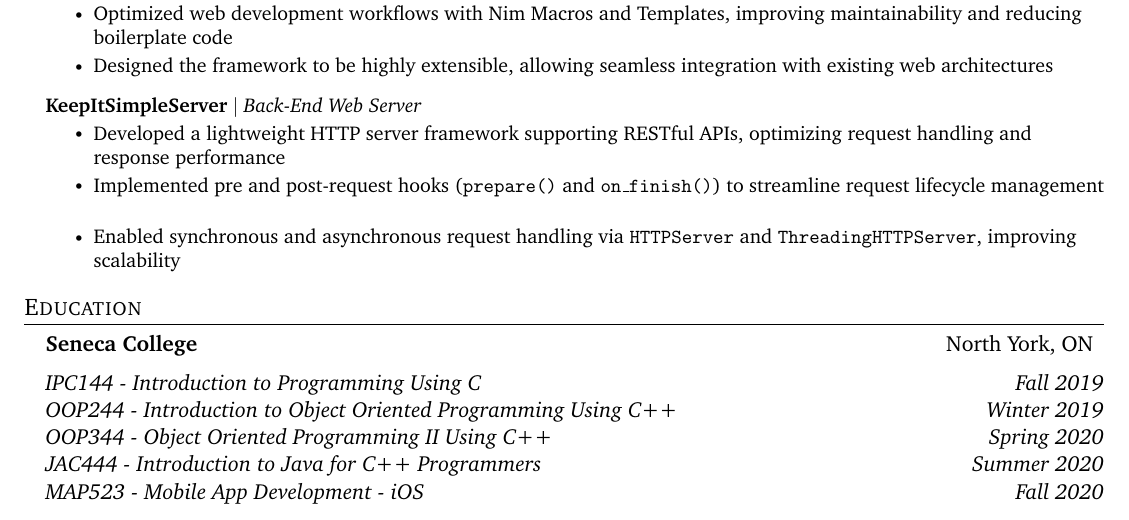
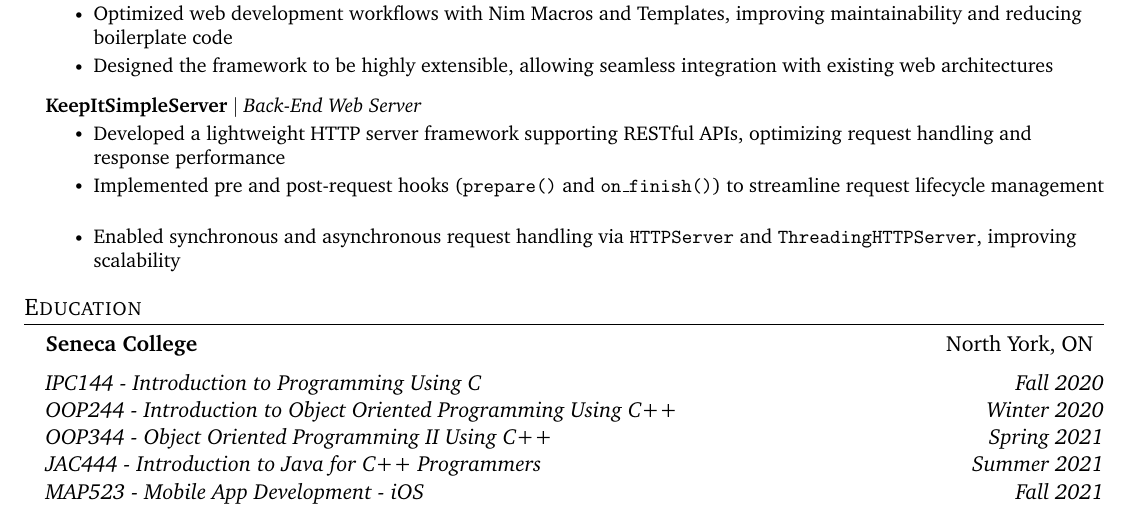
Before and after one commit to jmsapps/jmsapps-ui, a LaTeX CV (app/resume/jeff_santos_resume.tex): part of page 2 of 2, cut so that both start at the same text. Compiled offline with pdfLaTeX.

Commit message:
small fix

```diff
--- a/app/resume/jeff_santos_resume.tex
+++ b/app/resume/jeff_santos_resume.tex
@@ -217,11 +217,11 @@
   \resumeSubHeadingListStart
     \resumeSubheading
       {Seneca College}{North York, ON}{}{}
-      \resumeCourseEntry{IPC144 - Introduction to Programming Using C}{Fall 2019}
-      \resumeCourseEntry{OOP244 - Introduction to Object Oriented Programming Using C++}{Winter 2019}
-      \resumeCourseEntry{OOP344 - Object Oriented Programming II Using C++}{Spring 2020}
-      \resumeCourseEntry{JAC444 - Introduction to Java for C++ Programmers}{Summer 2020}
-      \resumeCourseEntry{MAP523 - Mobile App Development - iOS}{Fall 2020}
+      \resumeCourseEntry{IPC144 - Introduction to Programming Using C}{Fall 2020}
+      \resumeCourseEntry{OOP244 - Introduction to Object Oriented Programming Using C++}{Winter 2020}
+      \resumeCourseEntry{OOP344 - Object Oriented Programming II Using C++}{Spring 2021}
+      \resumeCourseEntry{JAC444 - Introduction to Java for C++ Programmers}{Summer 2021}
+      \resumeCourseEntry{MAP523 - Mobile App Development - iOS}{Fall 2021}
   \resumeSubHeadingListEnd
 
 
```
